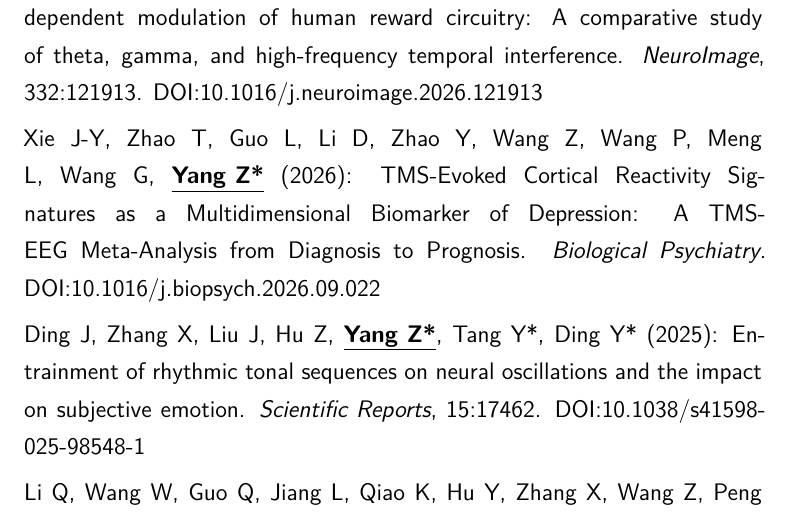
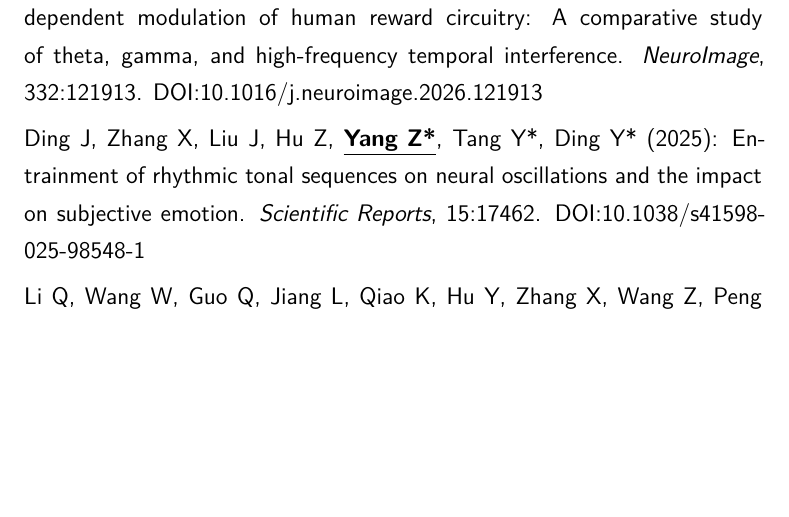
Before and after one commit to yangzhi-psy/myCV_CHN, a LaTeX CV (main.tex): part of page 4 of 14 before the commit and part of page 4 of 13 after it, cut so that both start at the same text, the shorter picture padded with empty space. Compiled offline with XeLaTeX.

Commit message:
revised xie et al

```diff
--- a/main.tex
+++ b/main.tex
@@ -144,8 +143,6 @@
 \cvitem{}{Zang Z, Li A, Zhang Z, Wu T, Chen X, Qiao K, Paerhati A, \textbf{\underline{Yang Z*}}, Wang G* (2026): Intranasal (R)-ketamine modulates depression symptom and neurotransmitters-associated human brain connectivity. \emph{Neurotherapeutics}, 23:e00790. DOI:10.1016/j.neurot.2025.e00790}
 
 \cvitem{}{Zhang Y, Zang Z, Liu R, Liu K, Wang G*, \textbf{\underline{Yang Z*}} (2026): Frequency-dependent modulation of human reward circuitry: A comparative study of theta, gamma, and high-frequency temporal interference. \emph{NeuroImage}, 332:121913. DOI:10.1016/j.neuroimage.2026.121913}
-
-\cvitem{}{Xie J-Y, Zhao T, Guo L, Li D, Zhao Y, Wang Z, Wang P, Meng L, Wang G, \textbf{\underline{Yang Z*}} (2026): TMS-Evoked Cortical Reactivity Signatures as a Multidimensional Biomarker of Depression: A TMS-EEG Meta-Analysis from Diagnosis to Prognosis. \emph{Biological Psychiatry}. DOI:10.1016/j.biopsych.2026.09.022}
 
 \cvitem{}{Ding J, Zhang X, Liu J, Hu Z, \textbf{\underline{Yang Z*}}, Tang Y*, Ding Y* (2025): Entrainment of rhythmic tonal sequences on neural oscillations and the impact on subjective emotion. \emph{Scientific Reports}, 15:17462. DOI:10.1038/s41598-025-98548-1}
 
```
Also changed, not shown: main.tex (1 more changed lines).
